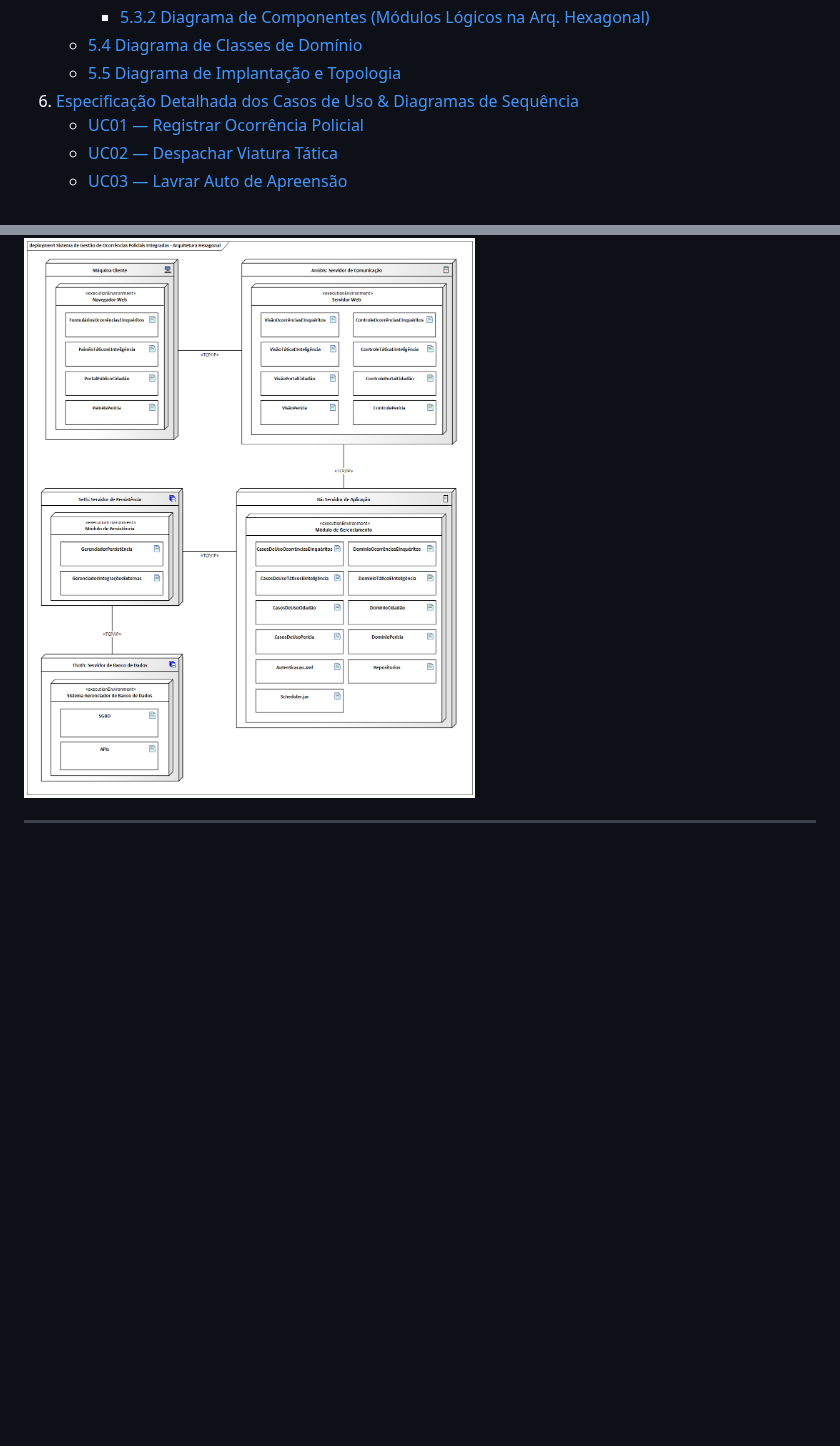
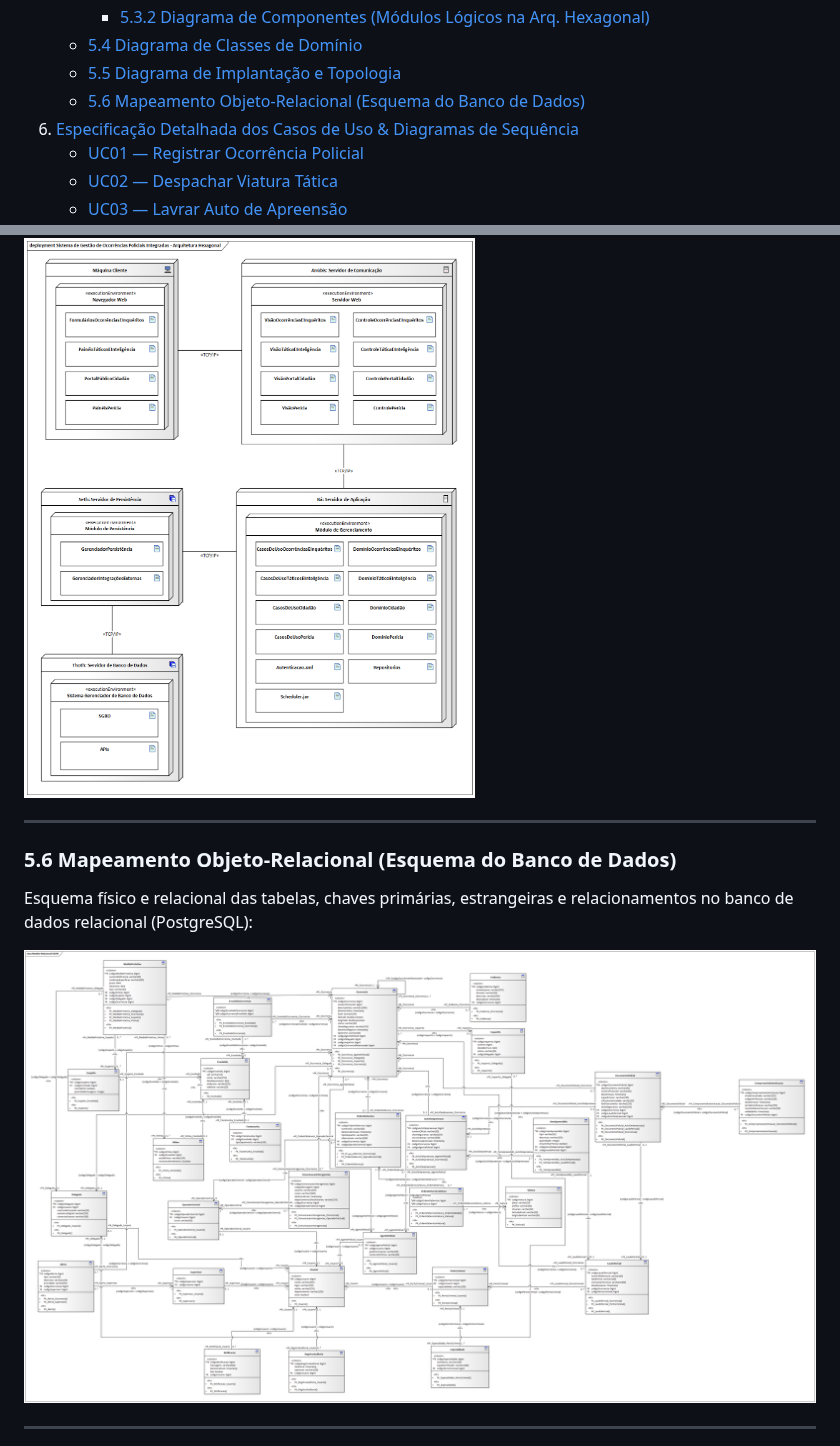
Before and after one commit to rodrigothoma/sgopi-sentinela, a Markdown page: docs/DOCUMENTACAO_DE_ENGENHARIA.md, 2 parts joined by grey strips. Drawn GitHub-style; pictures changed too: docs/diagramas/mapeamento-relacional.png (added); blank space fills up the shorter version.

Commit message:
docs: add relational mapping diagram and database schema section

```diff
--- a/docs/DOCUMENTACAO_DE_ENGENHARIA.md
+++ b/docs/DOCUMENTACAO_DE_ENGENHARIA.md
@@ -41,6 +41,7 @@
      - [5.3.2 Diagrama de Componentes (Módulos Lógicos na Arq. Hexagonal)](#532-diagrama-de-componentes-módulos-lógicos-na-arquitetura-hexagonal)
    - [5.4 Diagrama de Classes de Domínio](#54-diagrama-de-classes-de-domínio)
    - [5.5 Diagrama de Implantação e Topologia](#55-diagrama-de-implantação-e-topologia)
+   - [5.6 Mapeamento Objeto-Relacional (Esquema do Banco de Dados)](#56-mapeamento-objeto-relacional-esquema-do-banco-de-dados)
 6. [Especificação Detalhada dos Casos de Uso & Diagramas de Sequência](#6-especificação-detalhada-dos-casos-de-uso--diagramas-de-sequência)
    - [UC01 — Registrar Ocorrência Policial](#uc01--registrar-ocorrência-policial-rf01)
    - [UC02 — Despachar Viatura Tática](#uc02--despachar-viatura-tática-rf02)
@@ -288,6 +289,14 @@ O Diagrama de Classes de Domínio detalha o modelo conceitual orientado a objeto
 Apresenta a distribuição física e lógica dos nós de processamento, servidores de aplicação, banco de dados, mensageria e terminais de usuários:
 
 ![Diagrama de Implantação](diagramas/diagrama-implantacao-arquitetura-hexagonal.png)
+
+---
+
+### 5.6 Mapeamento Objeto-Relacional (Esquema do Banco de Dados)
+
+Esquema físico e relacional das tabelas, chaves primárias, estrangeiras e relacionamentos no banco de dados relacional (PostgreSQL):
+
+![Mapeamento Relacional](diagramas/mapeamento-relacional.png)
 
 ---
 
```
